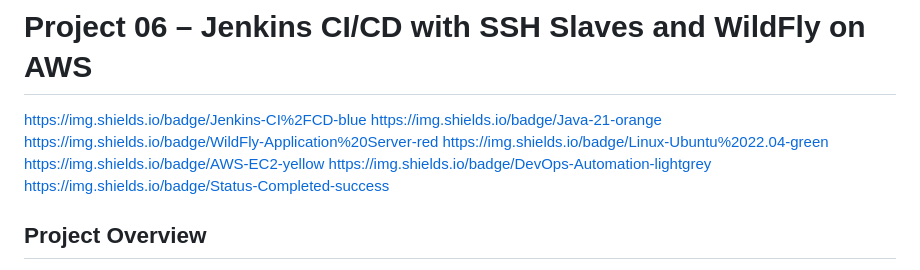
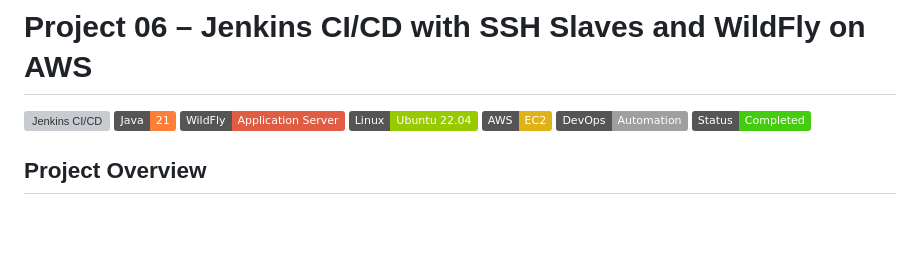
Before and after one commit to Stanley29/prog-devops, a Markdown page: project-06-jenkins-ci-cd/README.md, the part around one of its changes. Drawn GitHub-style; badges without logos; blank space fills up the shorter version; grey boxes are pictures that could not be loaded.

```diff
--- a/project-06-jenkins-ci-cd/README.md
+++ b/project-06-jenkins-ci-cd/README.md
@@ -1,12 +1,13 @@
 # Project 06 – Jenkins CI/CD with SSH Slaves and WildFly on AWS
 
-https://img.shields.io/badge/Jenkins-CI%2FCD-blue
-https://img.shields.io/badge/Java-21-orange
-https://img.shields.io/badge/WildFly-Application%20Server-red
-https://img.shields.io/badge/Linux-Ubuntu%2022.04-green
-https://img.shields.io/badge/AWS-EC2-yellow
-https://img.shields.io/badge/DevOps-Automation-lightgrey
-https://img.shields.io/badge/Status-Completed-success
+![Jenkins CI/CD](https://img.shields.io/badge/Jenkins-CI%2FCD-blue)
+![Java 21](https://img.shields.io/badge/Java-21-orange)
+![WildFly Application Server](https://img.shields.io/badge/WildFly-Application%20Server-red)
+![Ubuntu Linux 22.04](https://img.shields.io/badge/Linux-Ubuntu%2022.04-green)
+![AWS EC2](https://img.shields.io/badge/AWS-EC2-yellow)
+![DevOps Automation](https://img.shields.io/badge/DevOps-Automation-lightgrey)
+![Status Completed](https://img.shields.io/badge/Status-Completed-success)
+
 
 ## Project Overview
 This project implements a complete CI/CD pipeline using Jenkins, two SSH-based build agents, and a WildFly application server deployed on AWS EC2.
```
Also changed, not shown: other parts of project-06-jenkins-ci-cd/README.md (+0 -2 lines).
